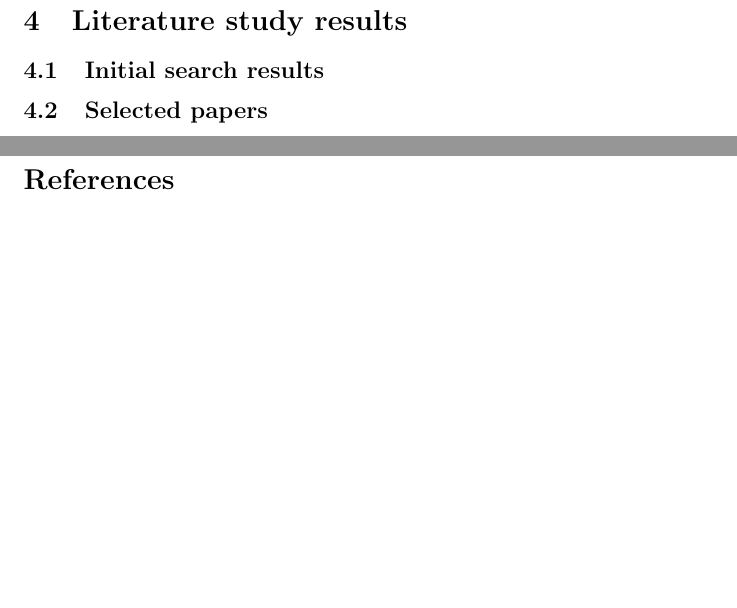
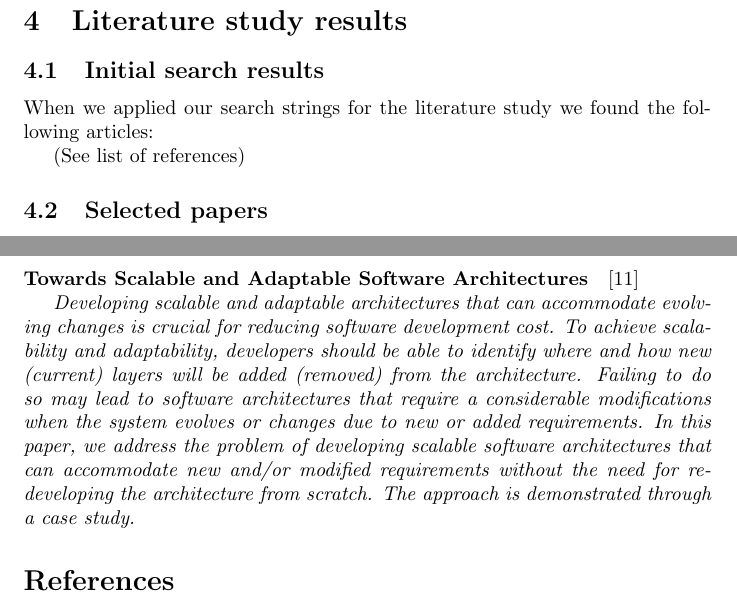
Before and after one commit to Norberg/thesis, a LaTeX thesis (thesis.tex): two parts of pages 5 and 8 of 8 before the commit and two parts of pages 5 and 8 of 9 after it, joined at a grey line, cut so that both start at the same text, the shorter picture padded with empty space. Compiled offline with pdfLaTeX.

Commit message:
Misc stuff, not much

```diff
--- a/thesis.tex
+++ b/thesis.tex
@@ -172,11 +172,14 @@ We will be measuring:
 \section{Literature study results}
 
 \subsection{Initial search results}
-%TODO: Add all papers found, ish
+When we applied our search strings for the literature study we found the
+following articles:
+
+(See list of references)
 
 \subsection{Selected papers}
-%fixme: Remove non-relevant papers
-%fixme: Formatting. Looks. like. shit.
+%fixme: Remove non-relevant papers, if any
+%fixme: Formatting. Looks. like. shit. A little better now
 \paragraph{Services everywhere: Osgi in distributed environments}
 \cite{rellermeyer2007services}
 
@@ -319,6 +322,19 @@ dictionary. This can take around 10 seconds in Python(6 seconds in C). It is
 trivial to parallelize if you can distribute the information and co-ordinate
 the work.}
 
+\paragraph{Towards Scalable and Adaptable Software Architectures} \cite{fayad2005towards}
+
+\emph{Developing scalable and adaptable architectures that can accommodate
+evolving changes is crucial for reducing software development cost. To achieve
+scalability and adaptability, developers should be able to identify where and
+how new (current) layers will be added (removed) from the architecture.
+Failing to do so may lead to software architectures that require a considerable
+modifications when the system evolves or changes due to new or added
+requirements. In this paper, we address the problem of developing scalable
+software architectures that can accommodate new and/or modified requirements
+without the need for re-developing the architecture from scratch. The approach
+is demonstrated through a case study.}
+
 \bibliographystyle{unsrt}
 \bibliography{reference}
 \end{document}
```
